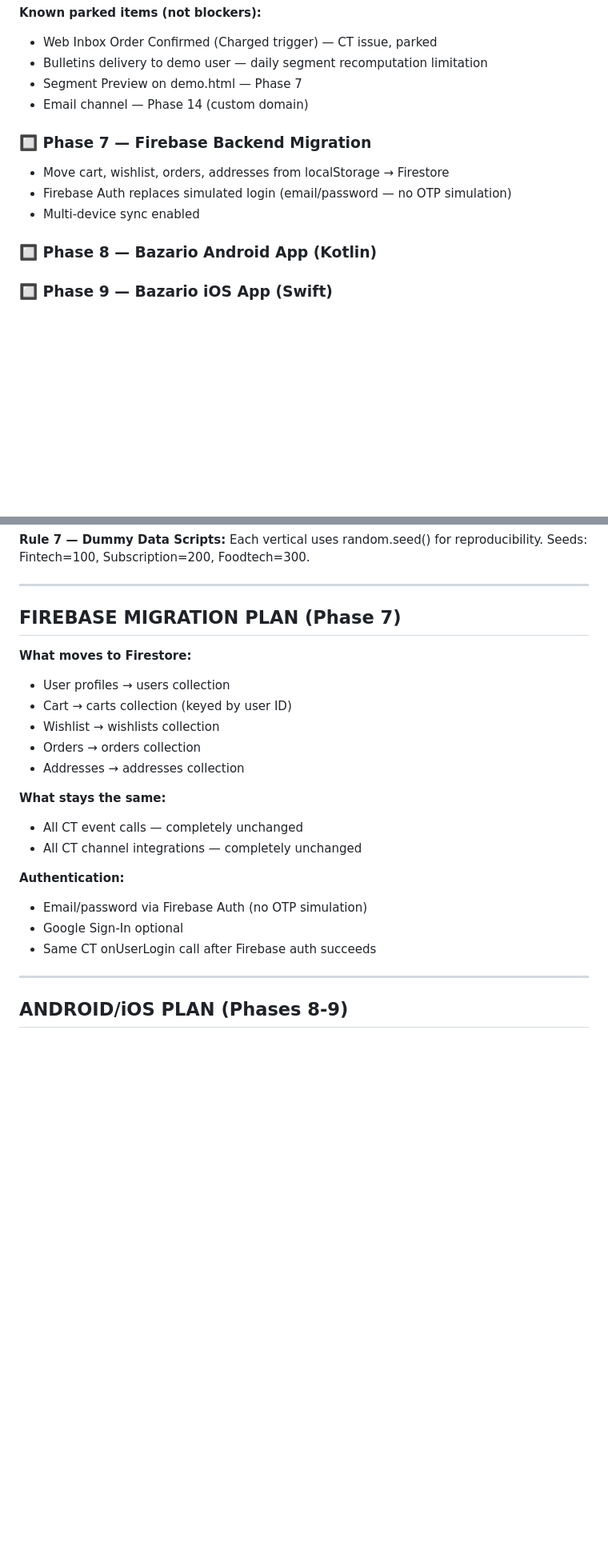
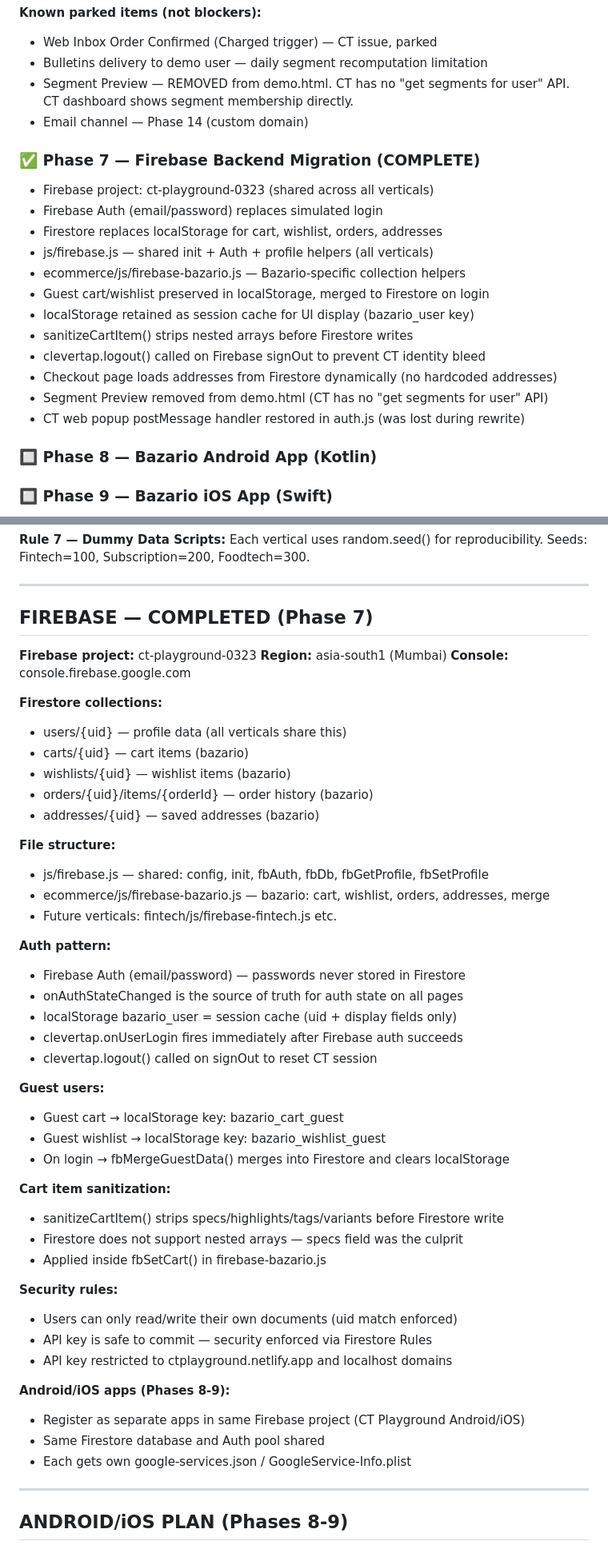
Before and after one commit to shrabhay/ct-playground, a Markdown page: context.md, 2 parts joined by grey strips. Shown at 80% size. GitHub-like rendering; blank space fills up the shorter version.

Commit message:
Update context.md — Phase 7 complete, Phase 8 starting
- Mark Phase 7 Firebase Backend Migration as complete
- Update tech stack — Firestore replaces localStorage
- Update project structure — js/firebase.js + firebase-bazario.js
- Add Firebase section with project details, collections, auth pattern
- Update current status to Phase 8
- Update important notes (7, add 21-24)
- Remove Segment Preview from parked items (removed, not just parked)

```diff
--- a/context.md
+++ b/context.md
@@ -159,13 +162,22 @@ ct-playground/
 **Known parked items (not blockers):**
 - Web Inbox Order Confirmed (Charged trigger) — CT issue, parked
 - Bulletins delivery to demo user — daily segment recomputation limitation
-- Segment Preview on demo.html — Phase 7
+- Segment Preview — REMOVED from demo.html. CT has no "get segments for user" API. CT dashboard shows segment membership directly.
 - Email channel — Phase 14 (custom domain)
 
-### 🔲 Phase 7 — Firebase Backend Migration
-- Move cart, wishlist, orders, addresses from localStorage → Firestore
-- Firebase Auth replaces simulated login (email/password — no OTP simulation)
-- Multi-device sync enabled
+### ✅ Phase 7 — Firebase Backend Migration (COMPLETE)
+- Firebase project: ct-playground-0323 (shared across all verticals)
+- Firebase Auth (email/password) replaces simulated login
+- Firestore replaces localStorage for cart, wishlist, orders, addresses
+- js/firebase.js — shared init + Auth + profile helpers (all verticals)
+- ecommerce/js/firebase-bazario.js — Bazario-specific collection helpers
+- Guest cart/wishlist preserved in localStorage, merged to Firestore on login
+- localStorage retained as session cache for UI display (bazario_user key)
+- sanitizeCartItem() strips nested arrays before Firestore writes
+- clevertap.logout() called on Firebase signOut to prevent CT identity bleed
+- Checkout page loads addresses from Firestore dynamically (no hardcoded addresses)
+- Segment Preview removed from demo.html (CT has no "get segments for user" API)
+- CT web popup postMessage handler restored in auth.js (was lost during rewrite)
 
 ### 🔲 Phase 8 — Bazario Android App (Kotlin)
 ### 🔲 Phase 9 — Bazario iOS App (Swift)
@@ -586,23 +598,50 @@ Seeds: Fintech=100, Subscription=200, Foodtech=300.
 
 ---
 
-## FIREBASE MIGRATION PLAN (Phase 7)
+## FIREBASE — COMPLETED (Phase 7)
 
-**What moves to Firestore:**
-- User profiles → users collection
-- Cart → carts collection (keyed by user ID)
-- Wishlist → wishlists collection
-- Orders → orders collection
-- Addresses → addresses collection
+**Firebase project:** ct-playground-0323
+**Region:** asia-south1 (Mumbai)
+**Console:** console.firebase.google.com
 
-**What stays the same:**
-- All CT event calls — completely unchanged
-- All CT channel integrations — completely unchanged
+**Firestore collections:**
+- users/{uid} — profile data (all verticals share this)
+- carts/{uid} — cart items (bazario)
+- wishlists/{uid} — wishlist items (bazario)
+- orders/{uid}/items/{orderId} — order history (bazario)
+- addresses/{uid} — saved addresses (bazario)
 
-**Authentication:**
-- Email/password via Firebase Auth (no OTP simulation)
-- Google Sign-In optional
-- Same CT onUserLogin call after Firebase auth succeeds
+**File structure:**
+- js/firebase.js — shared: config, init, fbAuth, fbDb, fbGetProfile, fbSetProfile
+- ecommerce/js/firebase-bazario.js — bazario: cart, wishlist, orders, addresses, merge
+- Future verticals: fintech/js/firebase-fintech.js etc.
+
+**Auth pattern:**
+- Firebase Auth (email/password) — passwords never stored in Firestore
+- onAuthStateChanged is the source of truth for auth state on all pages
+- localStorage bazario_user = session cache (uid + display fields only)
+- clevertap.onUserLogin fires immediately after Firebase auth succeeds
+- clevertap.logout() called on signOut to reset CT session
+
+**Guest users:**
+- Guest cart → localStorage key: bazario_cart_guest
+- Guest wishlist → localStorage key: bazario_wishlist_guest
+- On login → fbMergeGuestData() merges into Firestore and clears localStorage
+
+**Cart item sanitization:**
+- sanitizeCartItem() strips specs/highlights/tags/variants before Firestore write
+- Firestore does not support nested arrays — specs field was the culprit
+- Applied inside fbSetCart() in firebase-bazario.js
+
+**Security rules:**
+- Users can only read/write their own documents (uid match enforced)
+- API key is safe to commit — security enforced via Firestore Rules
+- API key restricted to ctplayground.netlify.app and localhost domains
+
+**Android/iOS apps (Phases 8-9):**
+- Register as separate apps in same Firebase project (CT Playground Android/iOS)
+- Same Firestore database and Auth pool shared
+- Each gets own google-services.json / GoogleService-Info.plist
 
 ---
 
```
Also changed, not shown: other parts of context.md (+12 -5 lines).
